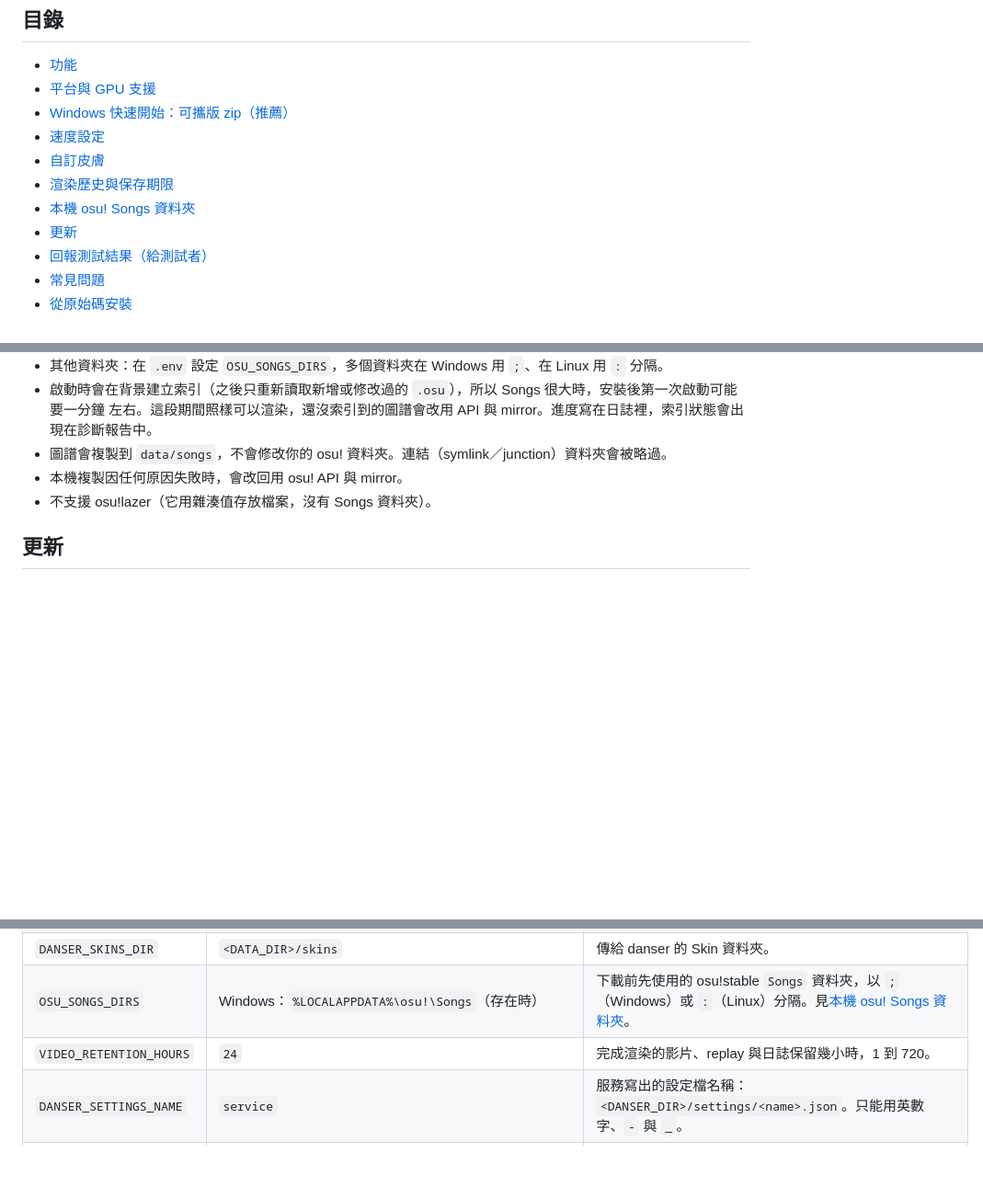
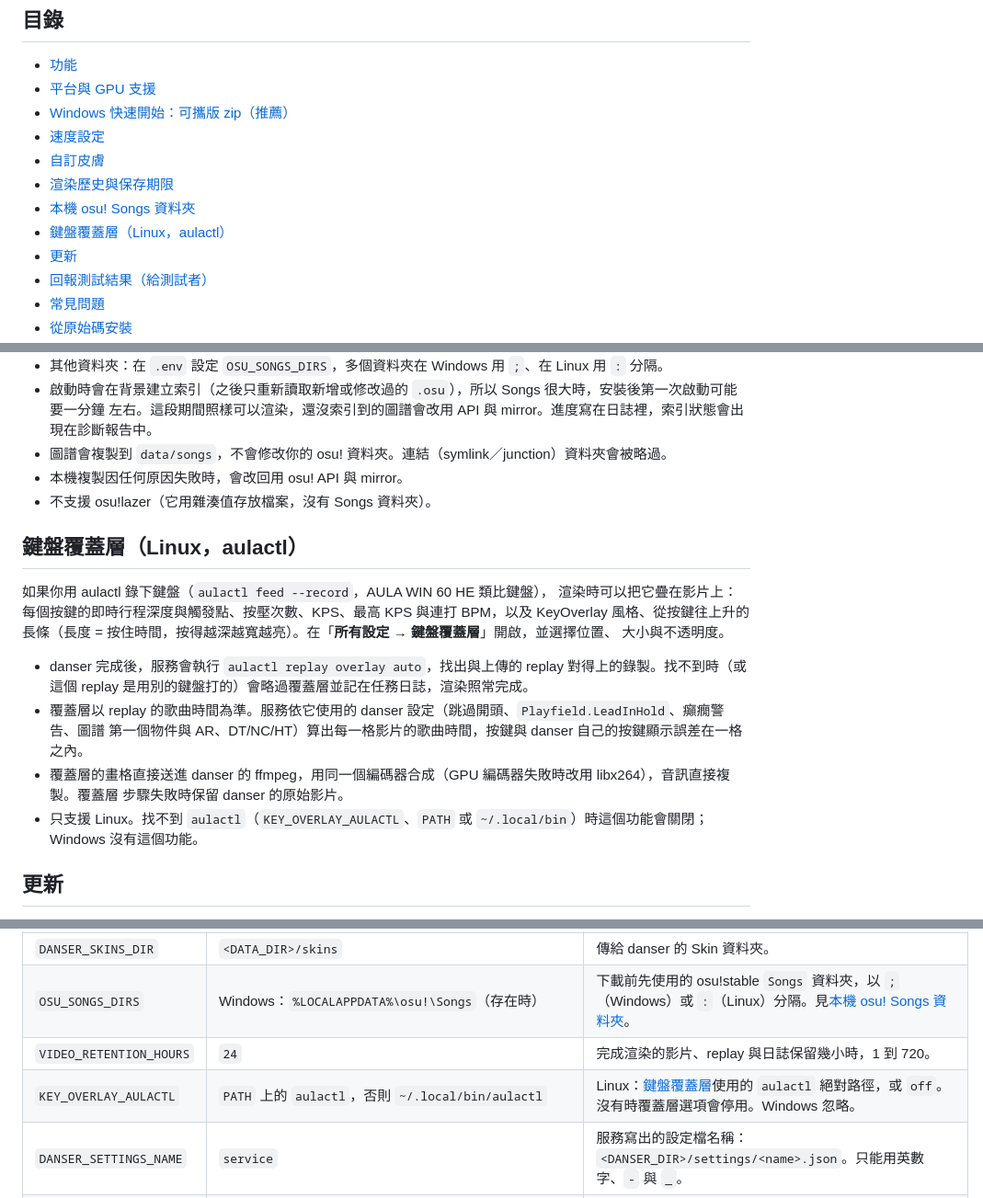
Before and after one commit to 956zs/osu-render, a Markdown page: README.zh-TW.md, 3 parts joined by grey strips. Shown at 92% size. Rendered like a GitHub page; blank space fills up the shorter version.

```diff
--- a/README.zh-TW.md
+++ b/README.zh-TW.md
@@ -24,6 +24,7 @@
 - [自訂皮膚](#自訂皮膚)
 - [渲染歷史與保存期限](#渲染歷史與保存期限)
 - [本機 osu! Songs 資料夾](#本機-osu-songs-資料夾)
+- [鍵盤覆蓋層（Linux，aulactl）](#鍵盤覆蓋層linuxaulactl)
 - [更新](#更新)
 - [回報測試結果（給測試者）](#回報測試結果給測試者)
 - [常見問題](#常見問題)
@@ -192,6 +193,22 @@ Bloom 的設定），可以在 `config/local.json` 覆寫。渲染選項名稱
 - 圖譜會複製到 `data/songs`，不會修改你的 osu! 資料夾。連結（symlink／junction）資料夾會被略過。
 - 本機複製因任何原因失敗時，會改回用 osu! API 與 mirror。
 - 不支援 osu!lazer（它用雜湊值存放檔案，沒有 Songs 資料夾）。
+
+## 鍵盤覆蓋層（Linux，aulactl）
+
+如果你用 aulactl 錄下鍵盤（`aulactl feed --record`，AULA WIN 60 HE 類比鍵盤），
+渲染時可以把它疊在影片上：每個按鍵的即時行程深度與觸發點、按壓次數、KPS、最高 KPS 與連打 BPM，以及 KeyOverlay
+風格、從按鍵往上升的長條（長度 = 按住時間，按得越深越寬越亮）。在「**所有設定 → 鍵盤覆蓋層**」開啟，並選擇位置、
+大小與不透明度。
+
+- danser 完成後，服務會執行 `aulactl replay overlay auto`，找出與上傳的 replay 對得上的錄製。找不到時（或這個
+  replay 是用別的鍵盤打的）會略過覆蓋層並記在任務日誌，渲染照常完成。
+- 覆蓋層以 replay 的歌曲時間為準。服務依它使用的 danser 設定（跳過開頭、`Playfield.LeadInHold`、癲癇警告、圖譜
+  第一個物件與 AR、DT/NC/HT）算出每一格影片的歌曲時間，按鍵與 danser 自己的按鍵顯示誤差在一格之內。
+- 覆蓋層的畫格直接送進 danser 的 ffmpeg，用同一個編碼器合成（GPU 編碼器失敗時改用 libx264），音訊直接複製。覆蓋層
+  步驟失敗時保留 danser 的原始影片。
+- 只支援 Linux。找不到 `aulactl`（`KEY_OVERLAY_AULACTL`、`PATH` 或 `~/.local/bin`）時這個功能會關閉；Windows
+  沒有這個功能。
 
 ## 更新
 
@@ -464,6 +481,7 @@ journalctl --user -u osu-render.service -f
 | `DANSER_SKINS_DIR` | `<DATA_DIR>/skins` | 傳給 danser 的 Skin 資料夾。 |
 | `OSU_SONGS_DIRS` | Windows：`%LOCALAPPDATA%\osu!\Songs`（存在時） | 下載前先使用的 osu!stable `Songs` 資料夾，以 `;`（Windows）或 `:`（Linux）分隔。見[本機 osu! Songs 資料夾](#本機-osu-songs-資料夾)。 |
 | `VIDEO_RETENTION_HOURS` | `24` | 完成渲染的影片、replay 與日誌保留幾小時，1 到 720。 |
+| `KEY_OVERLAY_AULACTL` | `PATH` 上的 `aulactl`，否則 `~/.local/bin/aulactl` | Linux：[鍵盤覆蓋層](#鍵盤覆蓋層linuxaulactl)使用的 `aulactl` 絕對路徑，或 `off`。沒有時覆蓋層選項會停用。Windows 忽略。 |
 | `DANSER_SETTINGS_NAME` | `service` | 服務寫出的設定檔名稱：`<DANSER_DIR>/settings/<name>.json`。只能用英數字、`-` 與 `_`。 |
 | `RENDER_ENCODER` | `auto` | `auto`、`h264_nvenc`、`hevc_nvenc`、`h264_amf`、`hevc_amf`、`h264_qsv`、`hevc_qsv` 或 `libx264`。其他值會讓啟動失敗並顯示錯誤。 |
 | `OSU_CLIENT_ID` | 空 | osu! OAuth client ID。必填。 |
```
Also changed, not shown: README.es.md (+21 -0 lines), README.md (+21 -0 lines).
